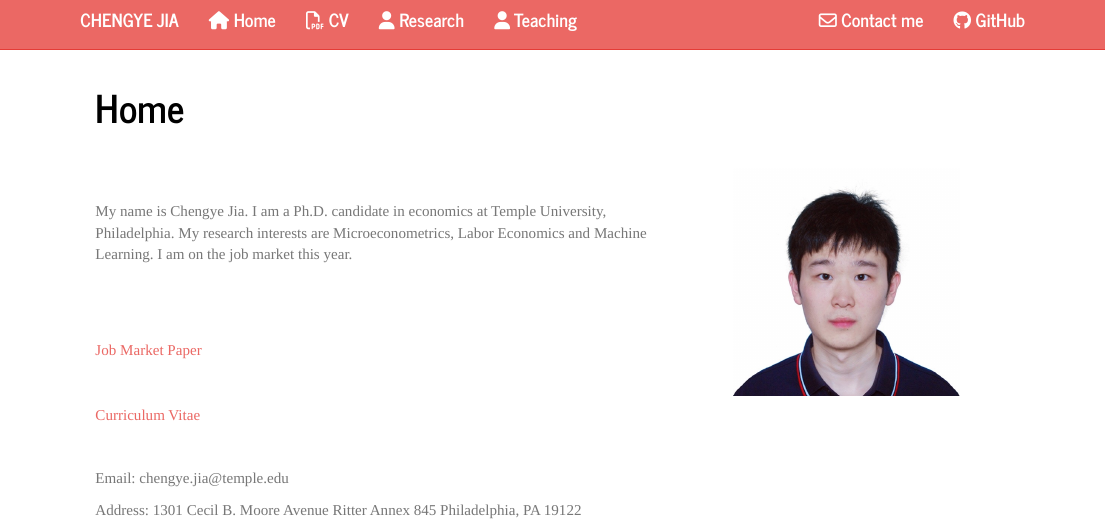
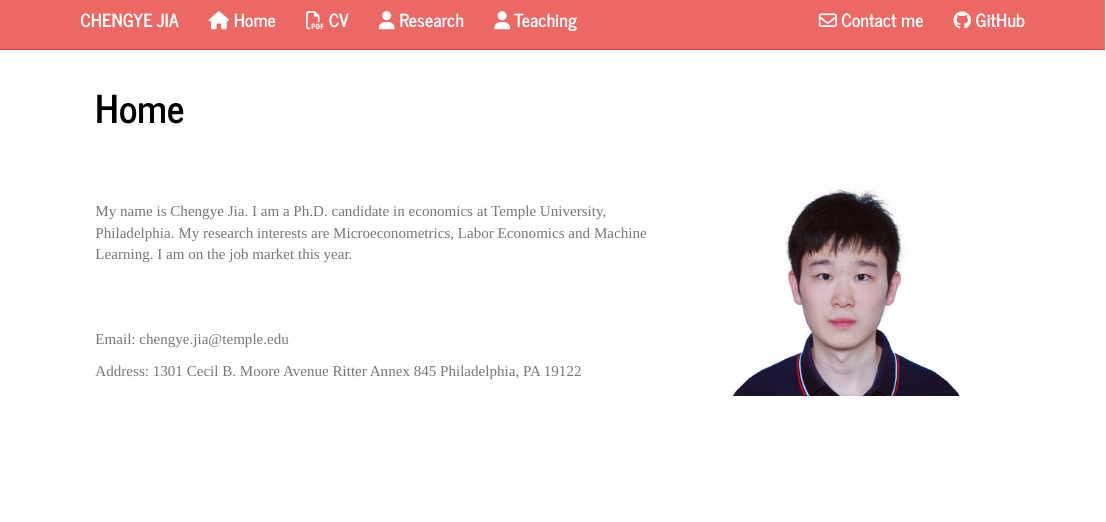
Before and after one commit to chengye-jia/chengye-jia.github.io, an R Markdown document (index.Rmd): the page in a window 1100 px wide, from its top. Rendered offline with R 4.5, knitr and Pandoc, with nearby package versions; the code is not run, so its results and figures are left out.

Commit message:
jmp delete

```diff
--- a/index.Rmd
+++ b/index.Rmd
@@ -17,8 +17,7 @@ My name is Chengye Jia. I am a Ph.D. candidate in economics at Temple University
 shall be attending the AEA/ASSA 2020 Annual Meetings in San Diego, CA, January 3-5.-->
 
 <br>
-
-<a href="CHENGYEJIA_JMP.pdf#" class="download" title="Download JMP as PDF">Job Market Paper</a>
+<!--a href="CHENGYEJIA_JMP.pdf#" class="download" title="Download JMP as PDF">Job Market Paper</a>
 
 <br>
 
```
